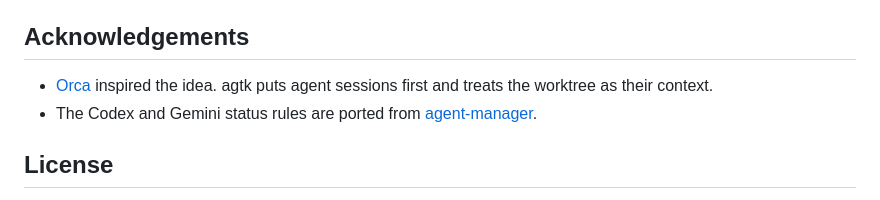
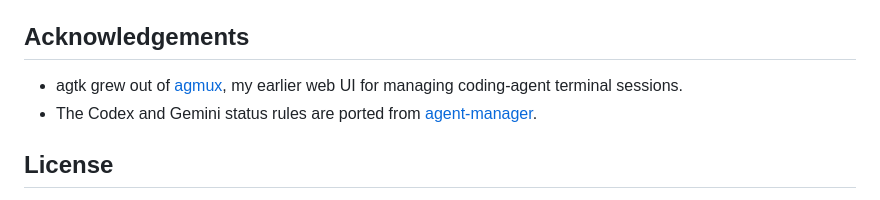
Before and after one commit to rjprins/agtk, a Markdown page: README.md, the part around the change. GitHub-like rendering.

Commit message:
docs: credit agmux instead of Orca as agtk's origin
agtk grew out of agmux, my earlier web UI for agent terminal sessions, which predates Orca.

```diff
--- a/README.md
+++ b/README.md
@@ -290,7 +290,7 @@ Run `scripts/test-image-viewer.sh` to check image rendering, sizing, errors, and
 
 ## Acknowledgements
 
-- [Orca](https://github.com/stablyai/orca) inspired the idea. agtk puts agent sessions first and treats the worktree as their context.
+- agtk grew out of [agmux](https://github.com/rjprins/agmux), my earlier web UI for managing coding-agent terminal sessions.
 - The Codex and Gemini status rules are ported from [agent-manager](https://github.com/YoanWai/agent-manager).
 
 ## License
```
